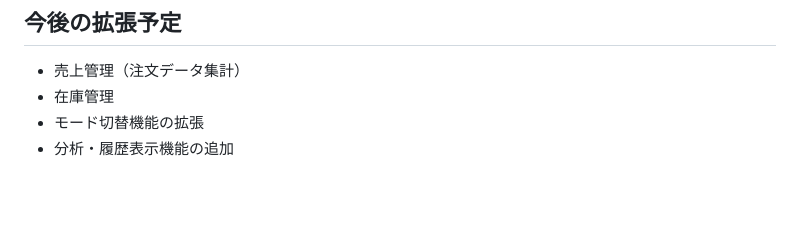
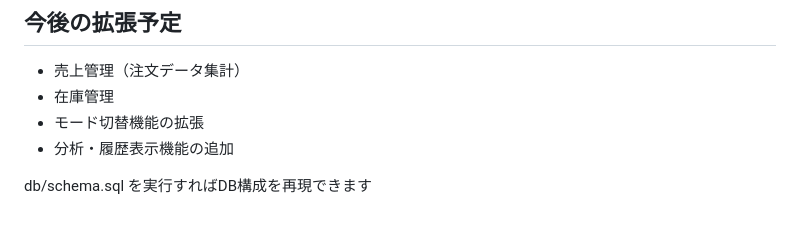
Before and after one commit to shuta1123/donburipos, a Markdown page: README.md, the part around the change. Drawn GitHub-style; blank space fills up the shorter version.

```diff
--- a/README.md
+++ b/README.md
@@ -185,3 +185,5 @@ README では
 - 在庫管理
 - モード切替機能の拡張
 - 分析・履歴表示機能の追加
+
+db/schema.sql を実行すればDB構成を再現できます
```
